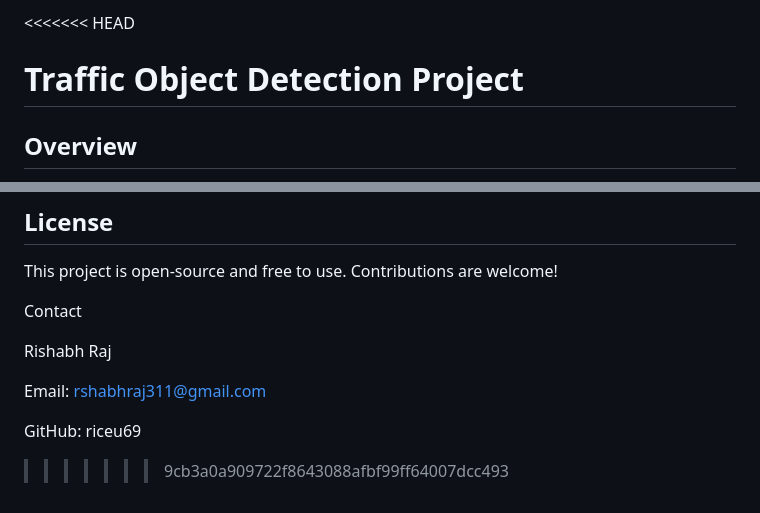
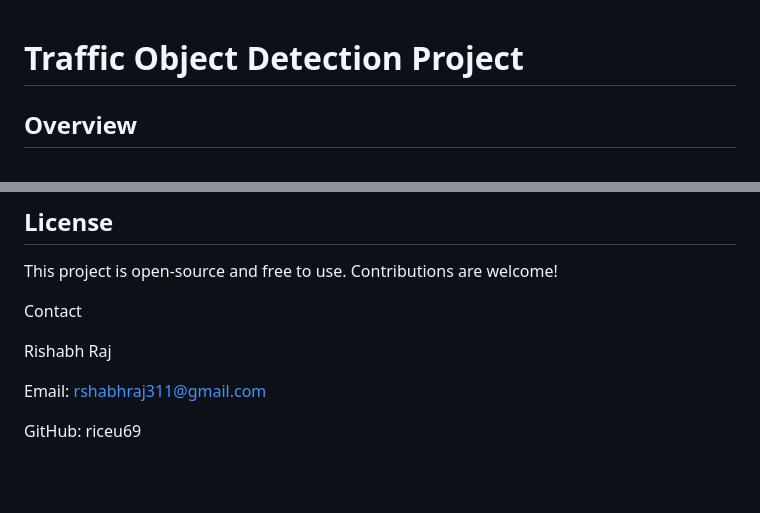
Before and after one commit to psinfinity/KH25_RRRP, a Markdown page: README.md, 2 parts joined by grey strips. Drawn GitHub-style; blank space fills up the shorter version.

Commit message:
Made some necessary changes to the ReadME.md

```diff
--- a/README.md
+++ b/README.md
@@ -1,4 +1,4 @@
-<<<<<<< HEAD
+
 # Traffic Object Detection Project
 
 ## Overview
@@ -206,4 +206,3 @@ Rishabh Raj
 Email: [rshabhraj311@gmail.com](mailto\:rshabhraj311@gmail.com)
 
 GitHub: riceu69
->>>>>>> 9cb3a0a909722f8643088afbf99ff64007dcc493
```
